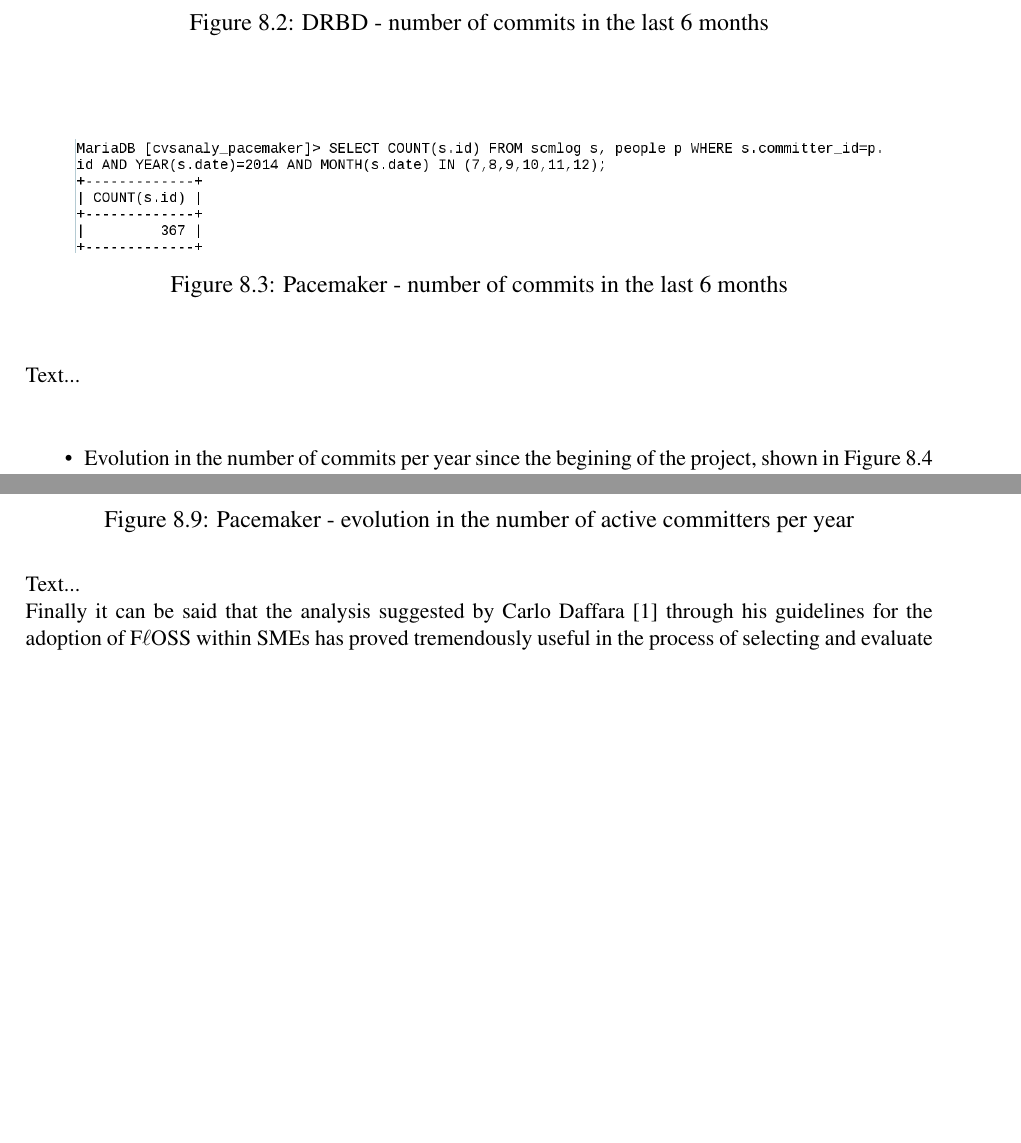
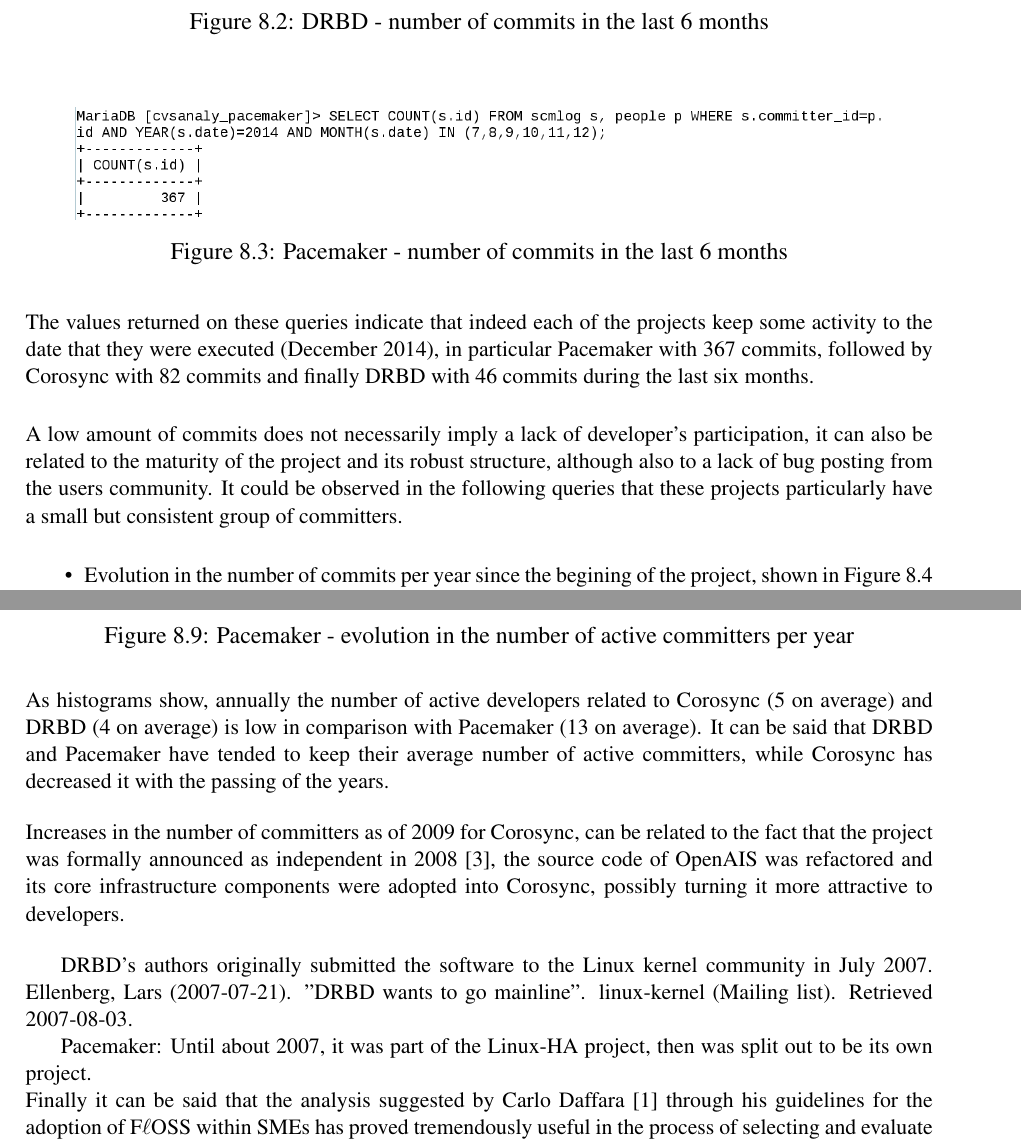
Before and after one commit to gamezdaniel/TFM, a LaTeX thesis (dissertation/dissertation.tex): two parts of pages 55 and 58 of 70, joined at a grey line, cut so that both start at the same text, the shorter picture padded with empty space. Compiled offline with pdfLaTeX.

Commit message:
Results and discussion

```diff
--- a/dissertation/dissertation.tex
+++ b/dissertation/dissertation.tex
@@ -1674,7 +1674,9 @@
     \end{figure}
 
 
-\noindent Text...
+\noindent The values returned on these queries indicate that indeed each of the projects keep some activity to the date that they were executed (December 2014), in particular Pacemaker with 367 commits, followed by Corosync with 82 commits and finally DRBD with 46 commits during the last six months.\bigskip
+
+\noindent A low amount of commits does not necessarily imply a lack of developer's participation, it can also be related to the maturity of the project and its robust structure, although also to a lack of bug posting from the users community. It could be observed in the following queries that these projects particularly have a small but consistent group of committers.
 
 
 \begin{itemize}
@@ -1742,8 +1743,17 @@
     \end{figure}
 
 
-\noindent Text...
-
+\noindent As histograms show, annually the number of active developers related to Corosync (5 on average) and DRBD (4 on average) is low in comparison with Pacemaker (13 on average). It can be said that DRBD and Pacemaker have tended to keep their average number of active committers, while Corosync has decreased it with the passing of the years.\bigskip
+
+\noindent Increases in the number of committers as of 2009 for Corosync, can be related to the fact that the project was formally announced as independent in 2008~\cite{CRS}, the source code of OpenAIS was refactored and its core infrastructure components were adopted into Corosync, possibly turning it more attractive to developers.\bigskip
+
+\noindent
+
+  DRBD's authors originally submitted the software to the Linux kernel community in July 2007.
+  Ellenberg, Lars (2007-07-21). "DRBD wants to go mainline". linux-kernel (Mailing list). Retrieved 2007-08-03.
+
+  Pacemaker:
+  Until about 2007, it was part of the Linux-HA project, then was split out to be its own project.
 
 \noindent Finally it can be said that the analysis suggested by Carlo Daffara~\cite{Daffara1} through his guidelines for the adoption of F$\ell$OSS within SMEs has proved tremendously useful in the process of selecting and evaluate new tools among the vast amount of existent alternatives in the market.\bigskip
 
```
Also changed, not shown: dissertation/ref.bib (+7 -0 lines), matplot/average.txt (added, +8 -0 lines), dissertation/dissertation.pdf, dissertation/dissertation.tex (3 more changed lines).
